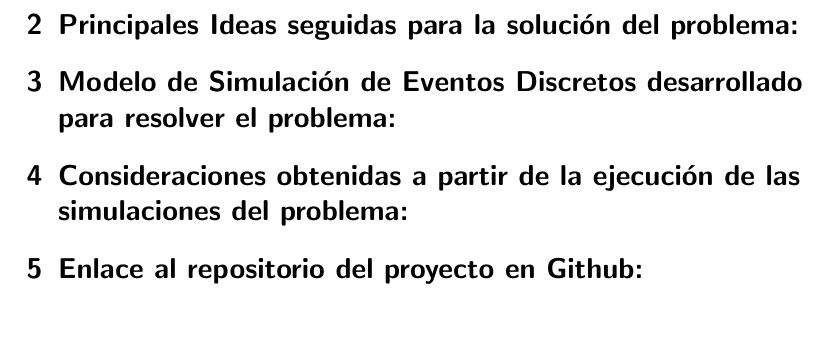
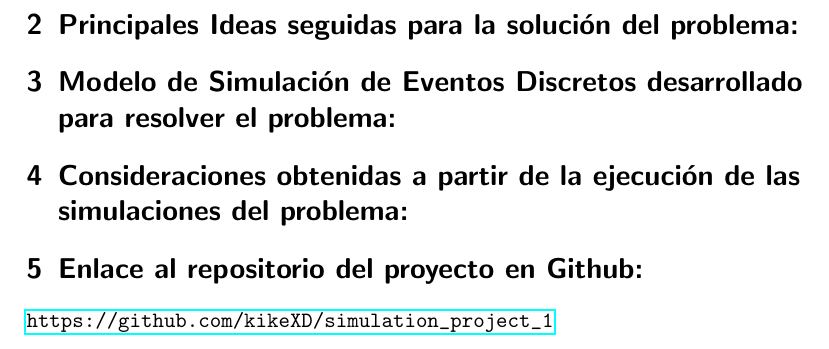
Before and after one commit to emartglz/simulation_project_1, a LaTeX document (informe/informe.tex): part of page 3 of 3, cut so that both start at the same text. Compiled offline with pdfLaTeX.

Commit message:
adding url of github proyect

```diff
--- a/informe/informe.tex
+++ b/informe/informe.tex
@@ -53,5 +53,5 @@ problema:}
 problema:}
 
 \section{Enlace al repositorio del proyecto en Github:}
-
+	\url{https://github.com/kikeXD/simulation_project_1}
 \end{document}
```
